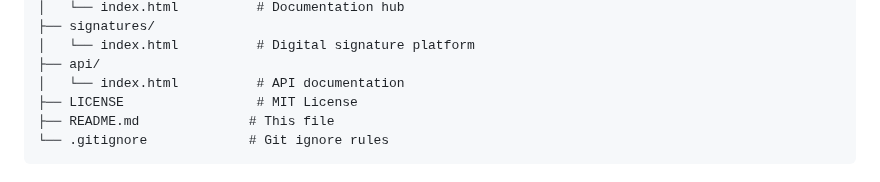
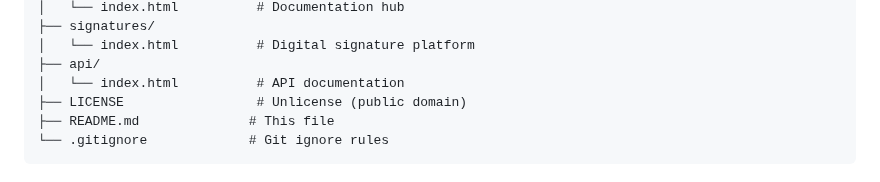
Before and after one commit to CramerConsultingGroup/edenlift, a Markdown page: README.md, the part around the change. Drawn GitHub-style.

Commit message:
Update README.md
Co-authored-by: Copilot <175728472+Copilot@users.noreply.github.com>

````diff
--- a/README.md
+++ b/README.md
@@ -66,7 +66,7 @@ edenlift/
 │   └── index.html          # Digital signature platform
 ├── api/
 │   └── index.html          # API documentation
-├── LICENSE                 # MIT License
+├── LICENSE                 # Unlicense (public domain)
 ├── README.md              # This file
 └── .gitignore             # Git ignore rules
 ```
````
